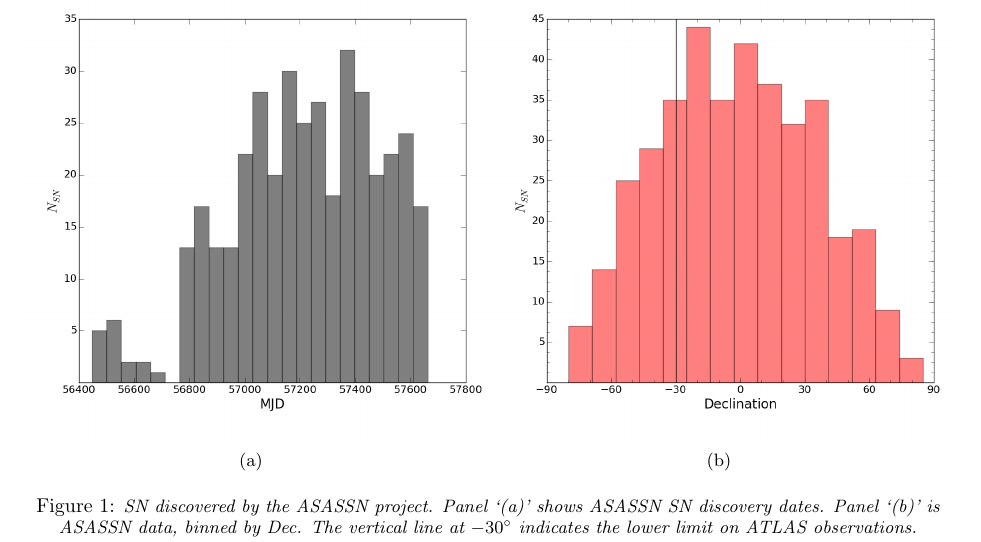
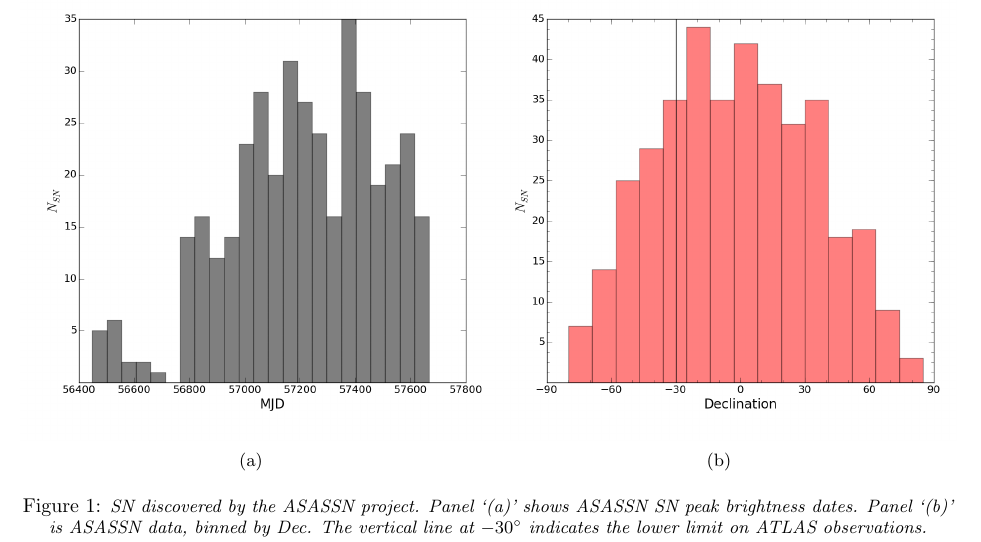
Before and after one commit to cmutnik/supernova, a LaTeX paper (Supernova_ASTR399.tex): part of page 2 of 7, cut so that both start at the same text. Compiled offline with pdfLaTeX.

Commit message:
histo of peak brightness MJD

```diff
--- a/Supernova_ASTR399.tex
+++ b/Supernova_ASTR399.tex
@@ -180,11 +180,13 @@ larger telescopes.~\footnote{\label{foot:asn} http://www.astronomy.ohio-state.ed
 
 
 
+%	  \includegraphics[width=1\linewidth]{figures/mjd_histo_step50.png}
+%	\caption{\it \small{SN discovered by the ASASSN project.  Panel `(a)' shows ASASSN SN discovery dates.
 \begin{figure*}
   \centering
   \begin{subfigure}{.5\textwidth}
     \centering
-	  \includegraphics[width=1\linewidth]{figures/mjd_histo_step50.png}
+    \includegraphics[width=1\linewidth]{figures/peak_mjd_histo_step50.png}
     \caption{\it \small{ }}
     \label{fig:mjdhist}
   \end{subfigure}%
@@ -194,7 +196,7 @@ larger telescopes.~\footnote{\label{foot:asn} http://www.astronomy.ohio-state.ed
     \caption{\it \small{ }}
     \label{fig:dechist}
   \end{subfigure}
-	\caption{\it \small{SN discovered by the ASASSN project.  Panel `(a)' shows ASASSN SN discovery dates.  Panel `(b)' is ASASSN data, binned by Dec. The vertical line at $-30\deg$ indicates the lower limit on ATLAS observations.}}
+  \caption{\it \small{SN discovered by the ASASSN project.  Panel `(a)' shows ASASSN SN peak brightness dates.  Panel `(b)' is ASASSN data, binned by Dec. The vertical line at $-30\deg$ indicates the lower limit on ATLAS observations.}}
   \label{fig:asnhist}
 \end{figure*}
 
```
Also changed, not shown: Supernova_ASTR399.pdf, figures/peak_mjd_histo_step50.png (added). Lines whose indentation alone changed are shown as unchanged.
